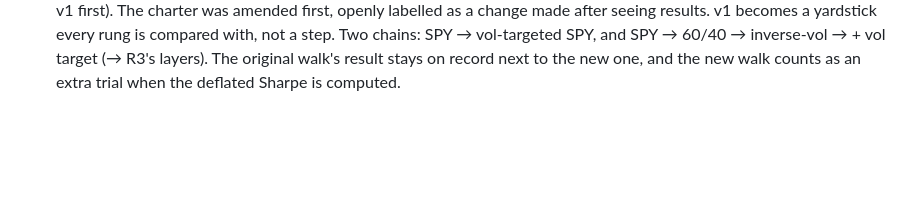
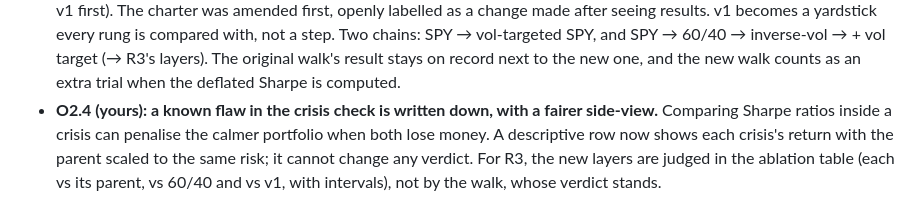
Before and after one commit to CanberkTahil1/regime-aware-spy-tlt-allocation, a Markdown page: learn/decisions.md, the part around the change. GitHub-like rendering; blank space fills up the shorter version.

```diff
--- a/learn/decisions.md
+++ b/learn/decisions.md
@@ -64,3 +64,7 @@
   v1 becomes a yardstick every rung is compared with, not a step. Two chains: SPY → vol-targeted SPY, and SPY → 60/40 →
   inverse-vol → + vol target (→ R3's layers). The original walk's result stays on record next to the new one, and the
   new walk counts as an extra trial when the deflated Sharpe is computed.
+- **O2.4 (yours): a known flaw in the crisis check is written down, with a fairer side-view.** Comparing Sharpe ratios
+  inside a crisis can penalise the calmer portfolio when both lose money. A descriptive row now shows each crisis's
+  return with the parent scaled to the same risk; it cannot change any verdict. For R3, the new layers are judged in the
+  ablation table (each vs its parent, vs 60/40 and vs v1, with intervals), not by the walk, whose verdict stands.
```
Also changed, not shown: reports/decisions.md (+9 -0 lines), reports/ledger.md (+14 -0 lines).
